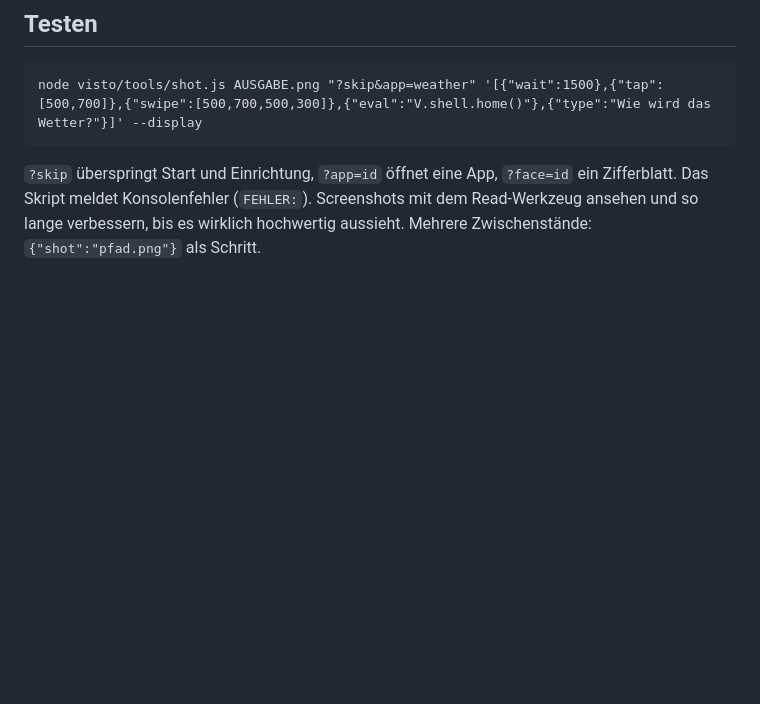
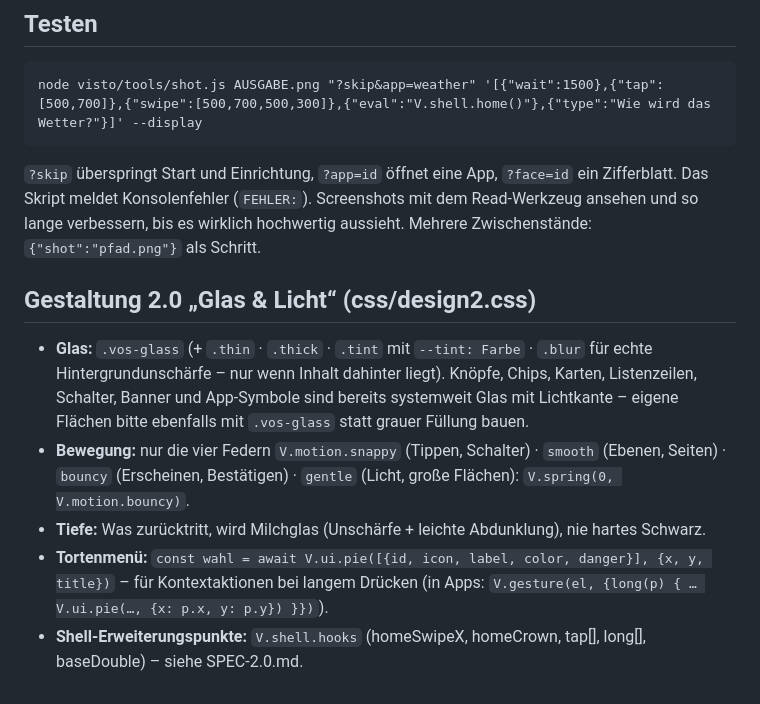
Before and after one commit to idtbas/Krasses-Experiment-, a Markdown page: visto/ARCHITEKTUR.md, the part around the change. GitHub-like rendering; blank space fills up the shorter version.

Commit message:
VistoOS 2.0: Leitfaden Gestaltung 2.0
Co-Authored-By: Claude Fable 5.2 <noreply@anthropic.com>
Claude-Session: https://claude.ai/code/session_016ZTQHHYm84X5rkBrCWHtuu

```diff
--- a/visto/ARCHITEKTUR.md
+++ b/visto/ARCHITEKTUR.md
@@ -162,3 +162,15 @@ node visto/tools/shot.js AUSGABE.png "?skip&app=weather" '[{"wait":1500},{"tap":
 `?skip` überspringt Start und Einrichtung, `?app=id` öffnet eine App, `?face=id` ein Zifferblatt.
 Das Skript meldet Konsolenfehler (`FEHLER:`). Screenshots mit dem Read-Werkzeug ansehen und so lange
 verbessern, bis es wirklich hochwertig aussieht. Mehrere Zwischenstände: `{"shot":"pfad.png"}` als Schritt.
+
+## Gestaltung 2.0 „Glas & Licht“ (css/design2.css)
+
+- **Glas:** `.vos-glass` (+ `.thin` · `.thick` · `.tint` mit `--tint: Farbe` · `.blur` für echte Hintergrundunschärfe –
+  nur wenn Inhalt dahinter liegt). Knöpfe, Chips, Karten, Listenzeilen, Schalter, Banner und App-Symbole sind bereits
+  systemweit Glas mit Lichtkante – eigene Flächen bitte ebenfalls mit `.vos-glass` statt grauer Füllung bauen.
+- **Bewegung:** nur die vier Federn `V.motion.snappy` (Tippen, Schalter) · `smooth` (Ebenen, Seiten) · `bouncy`
+  (Erscheinen, Bestätigen) · `gentle` (Licht, große Flächen): `V.spring(0, V.motion.bouncy)`.
+- **Tiefe:** Was zurücktritt, wird Milchglas (Unschärfe + leichte Abdunklung), nie hartes Schwarz.
+- **Tortenmenü:** `const wahl = await V.ui.pie([{id, icon, label, color, danger}], {x, y, title})` – für
+  Kontextaktionen bei langem Drücken (in Apps: `V.gesture(el, {long(p) { … V.ui.pie(…, {x: p.x, y: p.y}) }})`).
+- **Shell-Erweiterungspunkte:** `V.shell.hooks` (homeSwipeX, homeCrown, tap[], long[], baseDouble) – siehe SPEC-2.0.md.
```
